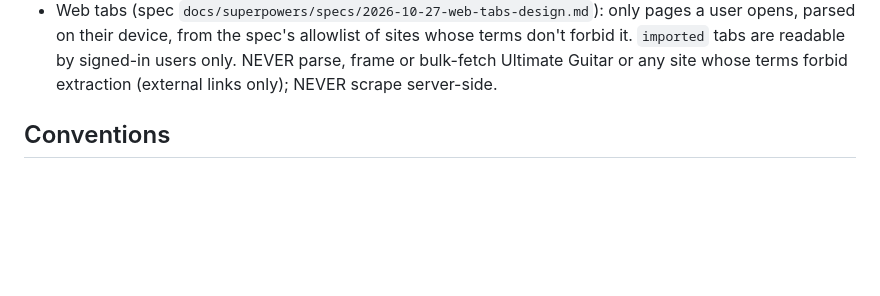
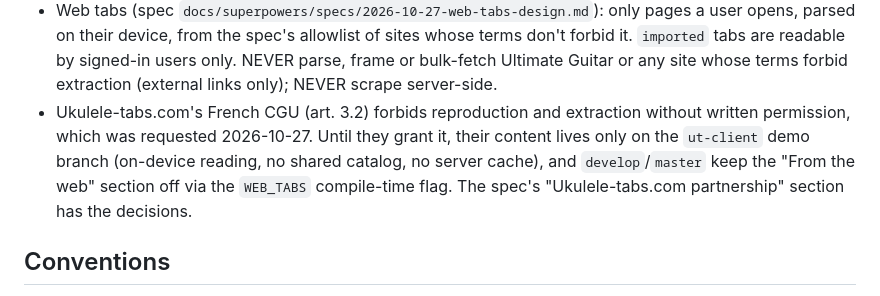
Before and after one commit to SirBepy/joes_tabs, a Markdown page: CLAUDE.md, the part around the change. GitHub-like rendering; blank space fills up the shorter version.

Commit message:
DOCS: record that ukulele-tabs.com's French terms forbid extraction without permission, and the contact-first, ut-client demo branch plan

```diff
--- a/CLAUDE.md
+++ b/CLAUDE.md
@@ -41,6 +41,12 @@ https://sirbepy.github.io/joes_tabs/
   whose terms don't forbid it. `imported` tabs are readable by signed-in users only.
   NEVER parse, frame or bulk-fetch Ultimate Guitar or any site whose terms forbid
   extraction (external links only); NEVER scrape server-side.
+- Ukulele-tabs.com's French CGU (art. 3.2) forbids reproduction and extraction
+  without written permission, which was requested 2026-10-27. Until they grant it,
+  their content lives only on the `ut-client` demo branch (on-device reading, no
+  shared catalog, no server cache), and `develop`/`master` keep the "From the web"
+  section off via the `WEB_TABS` compile-time flag. The spec's "Ukulele-tabs.com
+  partnership" section has the decisions.
 
 ## Conventions
 - Never use the em dash character. Use Phosphor icons, never inline SVG (CustomPaint
```
Also changed, not shown: 1 other file.
